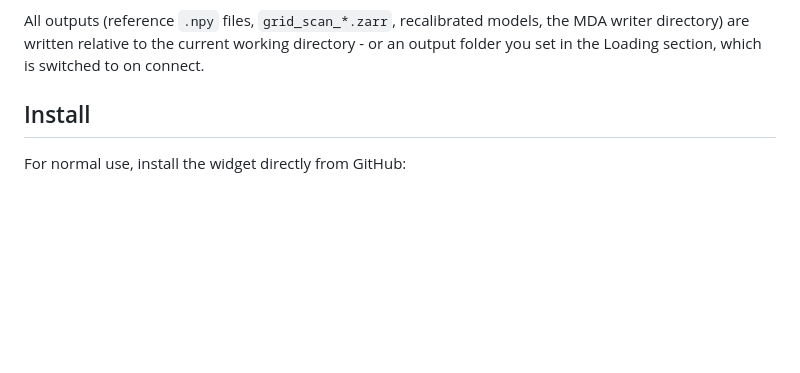
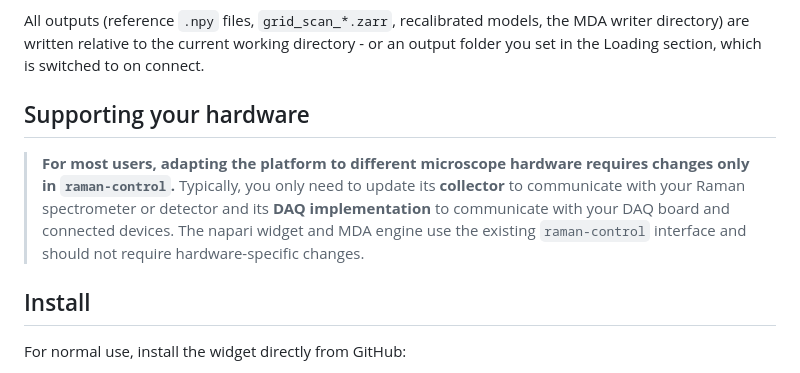
Before and after one commit to JasonYu1/napari-raman-widget, a Markdown page: README.md, the part around the change. GitHub-like rendering; blank space fills up the shorter version.

```diff
--- a/README.md
+++ b/README.md
@@ -28,6 +28,15 @@ All outputs (reference `.npy` files, `grid_scan_*.zarr`, recalibrated models,
 the MDA writer directory) are written relative to the current working
 directory - or an output folder you set in the Loading section, which is
 switched to on connect.
+
+## Supporting your hardware
+
+> **For most users, adapting the platform to different microscope hardware
+> requires changes only in `raman-control`.** Typically, you only need to
+> update its **collector** to communicate with your Raman spectrometer or
+> detector and its **DAQ implementation** to communicate with your DAQ board
+> and connected devices. The napari widget and MDA engine use the existing
+> `raman-control` interface and should not require hardware-specific changes.
 
 ## Install
 
```
